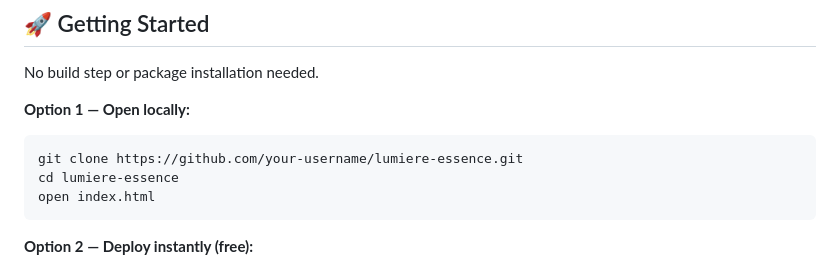
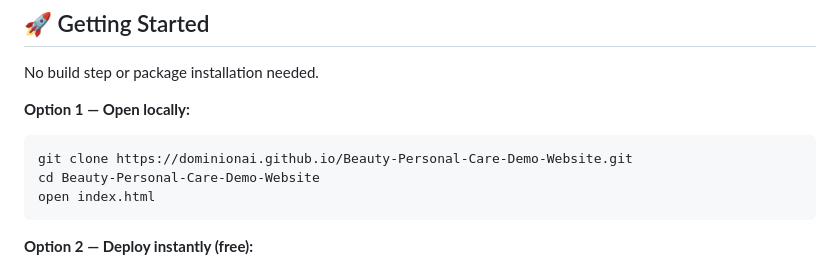
Before and after one commit to Dominionai/Beauty-Personal-Care-Demo-Website, a Markdown page: README.md, the part around the change. Rendered like a GitHub page.

Commit message:
Fix repository clone instructions in README
Updated clone and directory commands in README.

````diff
--- a/README.md
+++ b/README.md
@@ -64,8 +64,8 @@ No build step or package installation needed.
 
 **Option 1 — Open locally:**
 ```bash
-git clone https://github.com/your-username/lumiere-essence.git
-cd lumiere-essence
+git clone https://dominionai.github.io/Beauty-Personal-Care-Demo-Website.git
+cd Beauty-Personal-Care-Demo-Website
 open index.html
 ```
 
````
